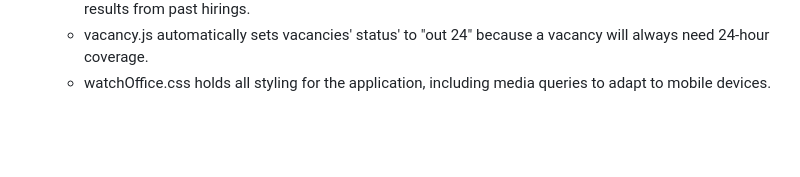
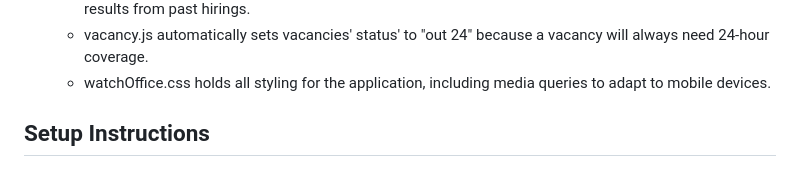
Before and after one commit to Engine82/WatchOffice, a Markdown page: README.md, the part around the change. Drawn GitHub-style; blank space fills up the shorter version.

```diff
--- a/README.md
+++ b/README.md
@@ -52,3 +52,5 @@ The main feature of WatchOffice is the Hiring function This function takes serie
     - print.js alters the .html and prints the window to facilitate easier printing of new hiring results, and results from past hirings.
     - vacancy.js automatically sets vacancies' status' to "out 24" because a vacancy will always need 24-hour coverage.
     - watchOffice.css holds all styling for the application, including media queries to adapt to mobile devices.
+
+## Setup Instructions
```
